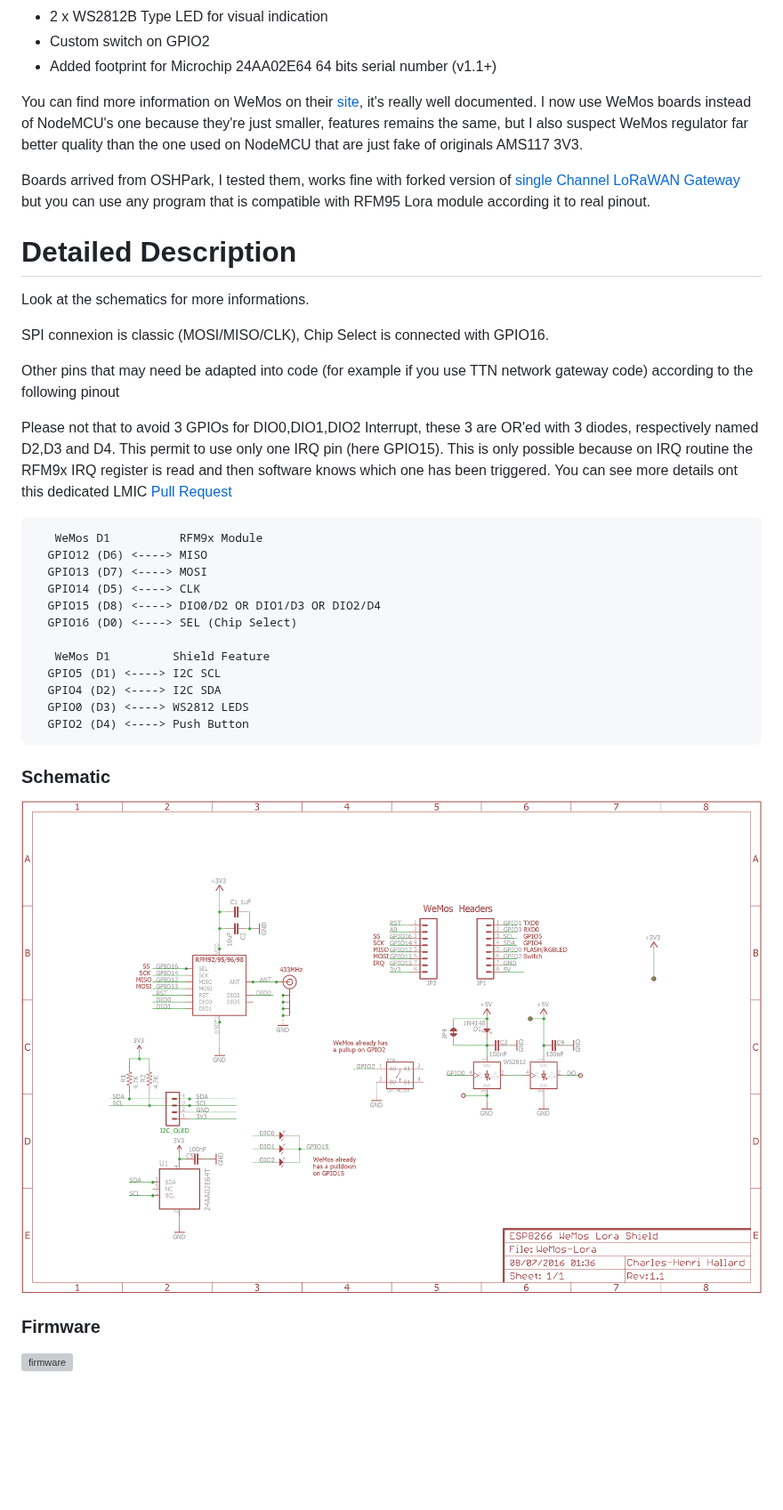
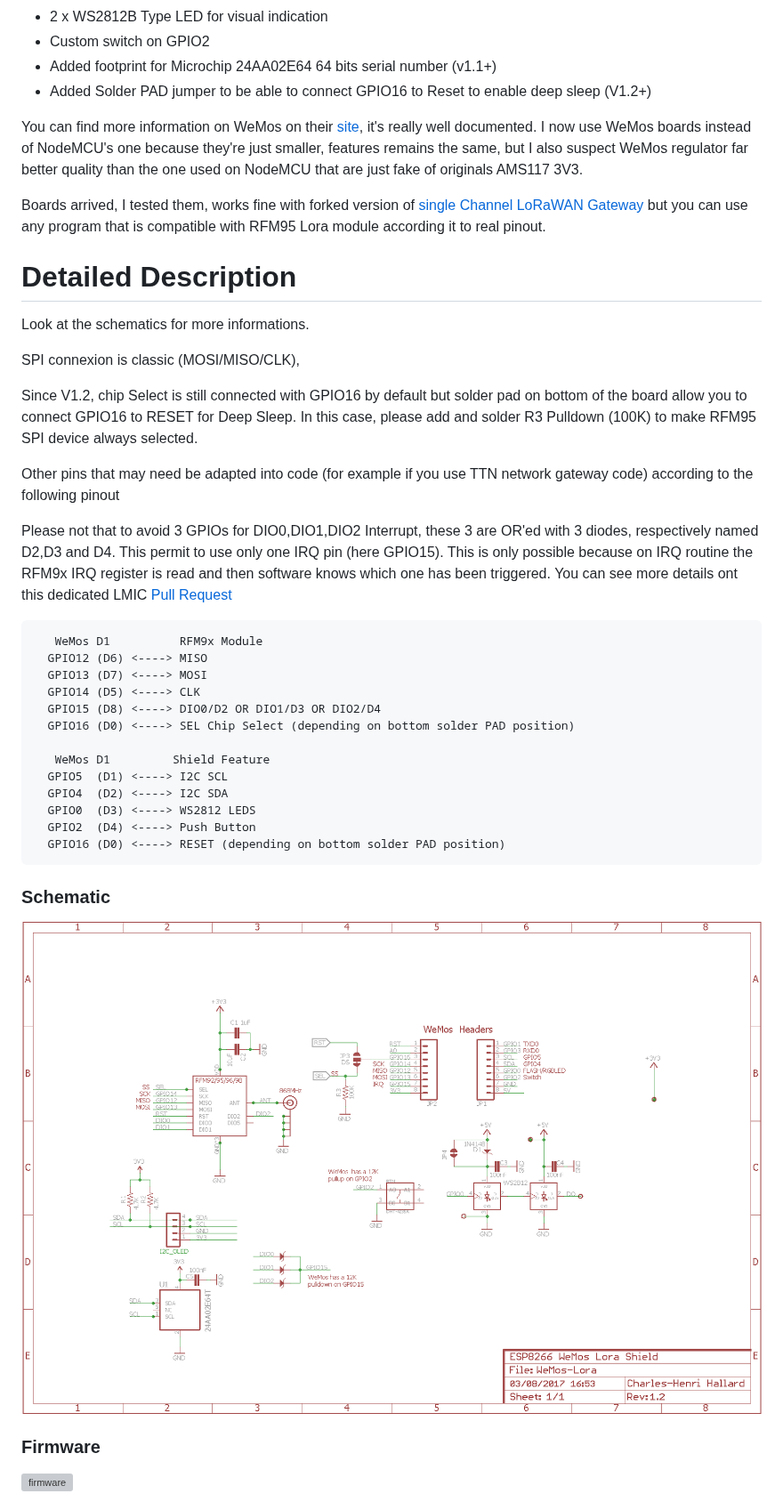
Before and after one commit to hallard/WeMos-Lora, a Markdown page: README.md, the part around one of its changes. Shown at 89% size. GitHub-like rendering; pictures changed too: pictures/WeMos-Lora-sch.png; blank space fills up the shorter version; grey boxes are pictures that could not be loaded.

Commit message:
Bump to V1.2

````diff
--- a/README.md
+++ b/README.md
@@ -9,19 +9,22 @@ This shield is used to hold HopeRF [Lora module][4] Software with WeMos ESP8266
 - 2 x WS2812B Type LED for visual indication
 - Custom switch on GPIO2
 - Added footprint for Microchip 24AA02E64 64 bits serial number (v1.1+)
+- Added Solder PAD jumper to be able to connect GPIO16 to Reset to enable deep sleep (V1.2+)
 
 
 You can find more information on WeMos on their [site][1], it's really well documented.
 I now use WeMos boards instead of NodeMCU's one because they're just smaller, features remains the same, but I also suspect WeMos regulator far better quality than the one used on NodeMCU that are just fake of originals AMS117 3V3.
 
-Boards arrived from OSHPark, I tested them, works fine with forked version of [single Channel LoRaWAN Gateway][5] but you can use any program that is compatible with RFM95 Lora module according it to real pinout.
+Boards arrived, I tested them, works fine with forked version of [single Channel LoRaWAN Gateway][5] but you can use any program that is compatible with RFM95 Lora module according it to real pinout.
 
 Detailed Description
 ====================
 
 Look at the schematics for more informations.
 
-SPI connexion is classic (MOSI/MISO/CLK), Chip Select is connected with GPIO16.
+SPI connexion is classic (MOSI/MISO/CLK),
+
+Since V1.2, chip Select is still connected with GPIO16 by default but solder pad on bottom of the board allow you to connect GPIO16 to RESET for Deep Sleep. In this case, please add and solder R3 Pulldown (100K) to make RFM95 SPI device always selected.
 
 Other pins that may need be adapted into code (for example if you use TTN network gateway code) according to the following pinout
 
@@ -34,13 +37,14 @@ You can see more details ont this dedicated LMIC [Pull Request][6]
   GPIO13 (D7) <----> MOSI
   GPIO14 (D5) <----> CLK
   GPIO15 (D8) <----> DIO0/D2 OR DIO1/D3 OR DIO2/D4
-  GPIO16 (D0) <----> SEL (Chip Select)
+  GPIO16 (D0) <----> SEL Chip Select (depending on bottom solder PAD position)
 
    WeMos D1         Shield Feature
-  GPIO5 (D1) <----> I2C SCL
-  GPIO4 (D2) <----> I2C SDA
-  GPIO0 (D3) <----> WS2812 LEDS
-  GPIO2 (D4) <----> Push Button
+  GPIO5  (D1) <----> I2C SCL
+  GPIO4  (D2) <----> I2C SDA
+  GPIO0  (D3) <----> WS2812 LEDS
+  GPIO2  (D4) <----> Push Button
+  GPIO16 (D0) <----> RESET (depending on bottom solder PAD position)
 ```
 
 ### Schematic
````
Also changed, not shown: other parts of README.md (+1 -1 lines), pictures/WeMos-Lora-bot.png, pictures/WeMos-Lora-top.png, 2 other files.
